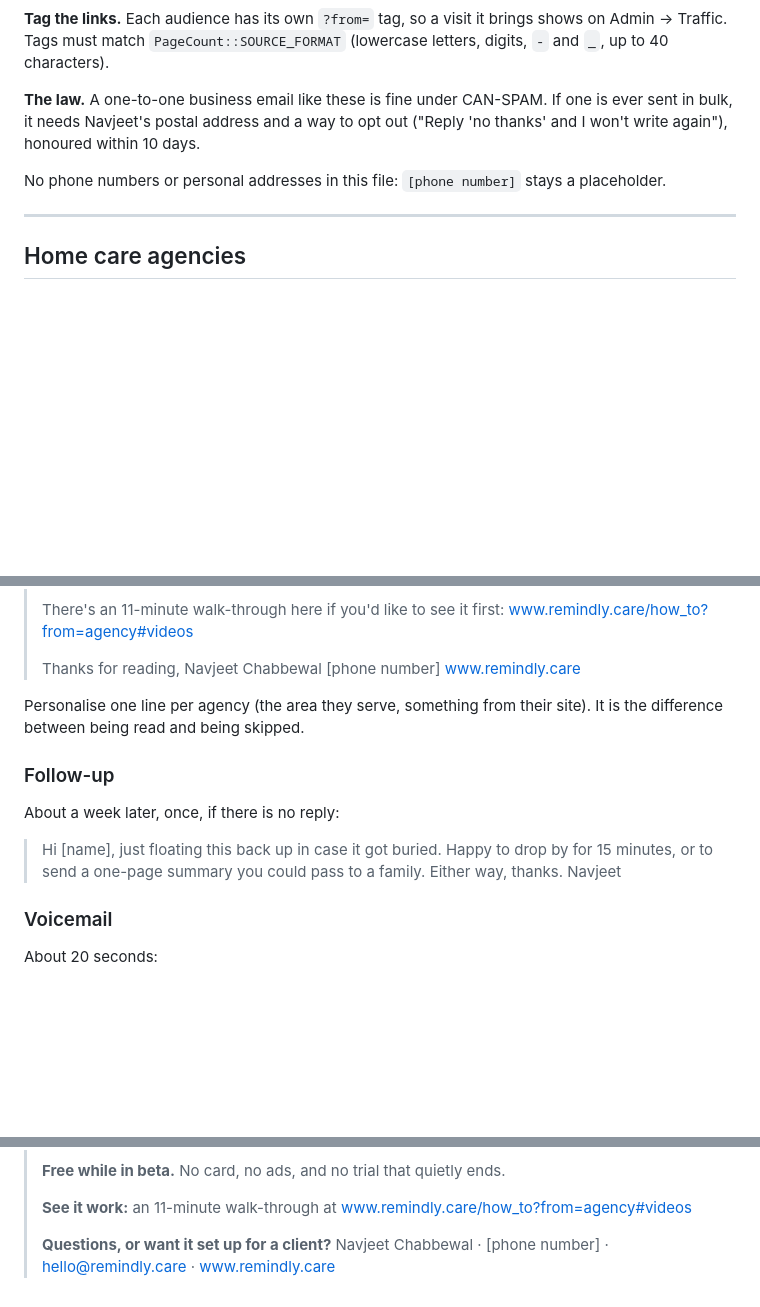
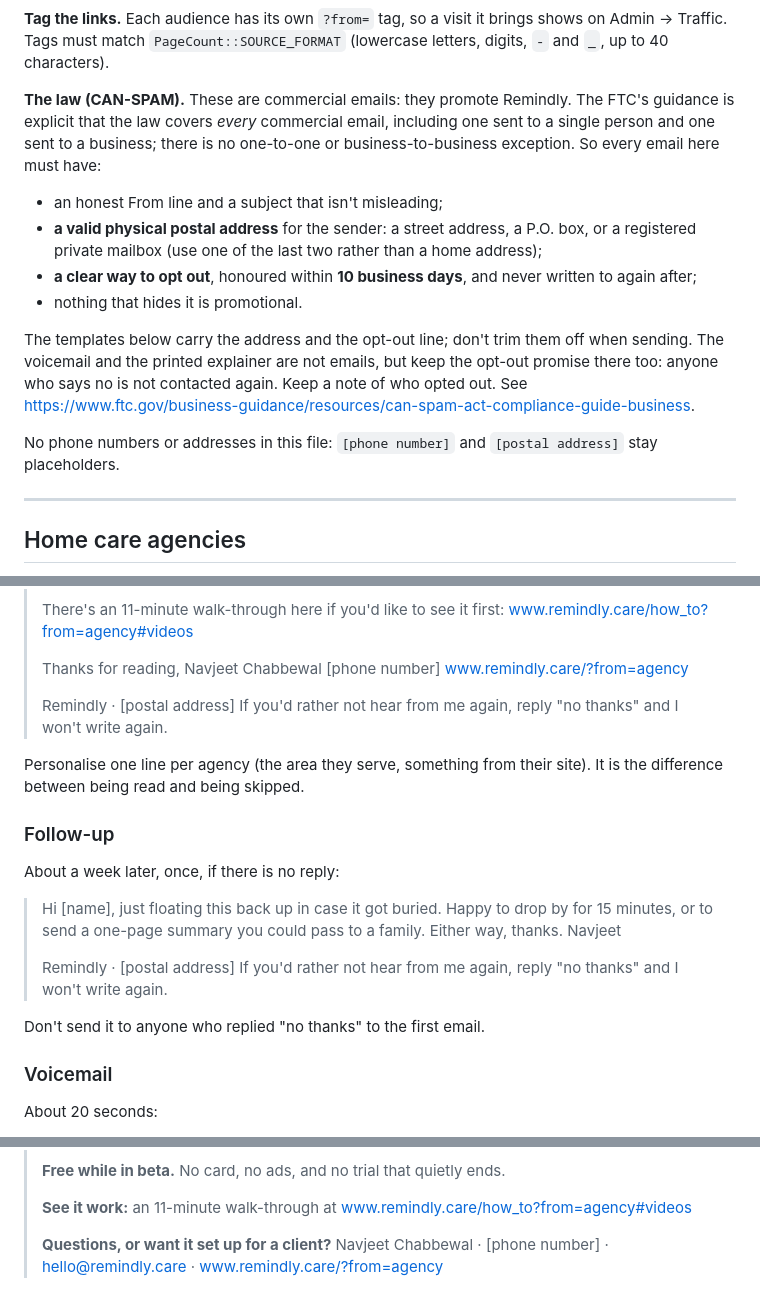
Before and after one commit to navjeetc/remindly_monorepo, a Markdown page: docs/OUTREACH_TEMPLATES.md, 3 parts joined by grey strips. Rendered like a GitHub page; blank space fills up the shorter version.

Commit message:
Give every outreach email a postal address and an opt-out
Copilot and Codex on #201: the header said a one-to-one business email was
exempt from CAN-SPAM's address and opt-out requirements. It is not: the
FTC's guidance covers every commercial email, individual and B2B alike. The
header now lists what each email needs (postal address, a clear opt-out
honoured within 10 business days), and the first email and follow-up carry
both. The follow-up also says not to send it to anyone who opted out.

Codex on #201: the homepage links in the signature and the explainer were
untagged, so a visit through them could not be attributed. Both now carry
?from=agency.

Co-Authored-By: Claude Opus 5.5 (1M context) <noreply@anthropic.com>
Claude-Session: https://claude.ai/code/session_01SZ5u3kDLEcnw9iPhmZVdjZ

```diff
--- a/docs/OUTREACH_TEMPLATES.md
+++ b/docs/OUTREACH_TEMPLATES.md
@@ -20,12 +20,27 @@ ever happens, needs its own sending domain and a tool built for it.
 shows on Admin → Traffic. Tags must match `PageCount::SOURCE_FORMAT`
 (lowercase letters, digits, `-` and `_`, up to 40 characters).
 
-**The law.** A one-to-one business email like these is fine under CAN-SPAM. If
-one is ever sent in bulk, it needs Navjeet's postal address and a way to opt
-out ("Reply 'no thanks' and I won't write again"), honoured within 10 days.
+**The law (CAN-SPAM).** These are commercial emails: they promote Remindly.
+The FTC's guidance is explicit that the law covers *every* commercial email,
+including one sent to a single person and one sent to a business; there is no
+one-to-one or business-to-business exception. So every email here must have:
 
-No phone numbers or personal addresses in this file: `[phone number]` stays a
-placeholder.
+- an honest From line and a subject that isn't misleading;
+- **a valid physical postal address** for the sender: a street address, a
+  P.O. box, or a registered private mailbox (use one of the last two rather
+  than a home address);
+- **a clear way to opt out**, honoured within **10 business days**, and never
+  written to again after;
+- nothing that hides it is promotional.
+
+The templates below carry the address and the opt-out line; don't trim them
+off when sending. The voicemail and the printed explainer are not emails, but
+keep the opt-out promise there too: anyone who says no is not contacted again.
+Keep a note of who opted out. See
+https://www.ftc.gov/business-guidance/resources/can-spam-act-compliance-guide-business.
+
+No phone numbers or addresses in this file: `[phone number]` and
+`[postal address]` stay placeholders.
 
 ---
 
@@ -72,7 +87,11 @@ question about your clients between shifts"
 > Thanks for reading,
 > Navjeet Chabbewal
 > [phone number]
-> www.remindly.care
+> www.remindly.care/?from=agency
+>
+> Remindly · [postal address]
+> If you'd rather not hear from me again, reply "no thanks" and I won't write
+> again.
 
 Personalise one line per agency (the area they serve, something from their
 site). It is the difference between being read and being skipped.
@@ -84,6 +103,12 @@ About a week later, once, if there is no reply:
 > Hi [name], just floating this back up in case it got buried. Happy to drop by
 > for 15 minutes, or to send a one-page summary you could pass to a family.
 > Either way, thanks. Navjeet
+>
+> Remindly · [postal address]
+> If you'd rather not hear from me again, reply "no thanks" and I won't write
+> again.
+
+Don't send it to anyone who replied "no thanks" to the first email.
 
 ### Voicemail
 
@@ -141,4 +166,4 @@ Fits on one printed page.
 > www.remindly.care/how_to?from=agency#videos
 >
 > **Questions, or want it set up for a client?** Navjeet Chabbewal ·
-> [phone number] · hello@remindly.care · www.remindly.care
+> [phone number] · hello@remindly.care · www.remindly.care/?from=agency
```
